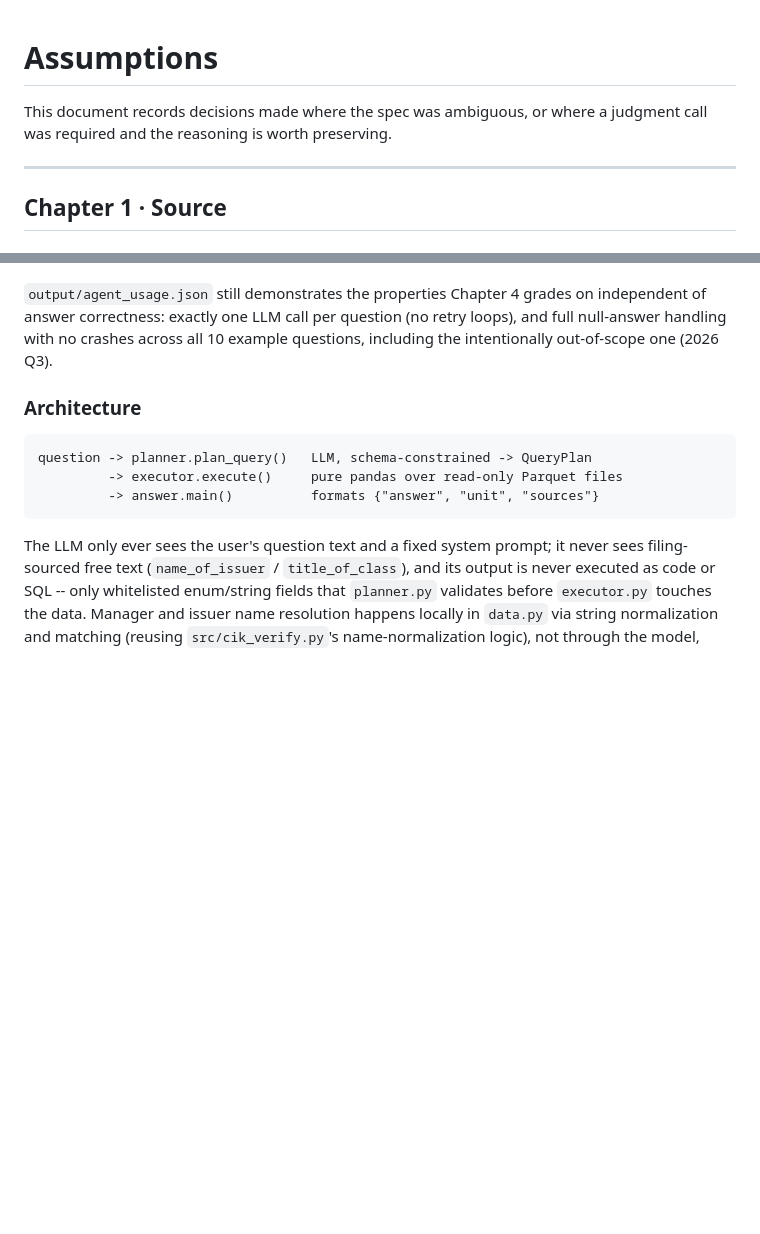
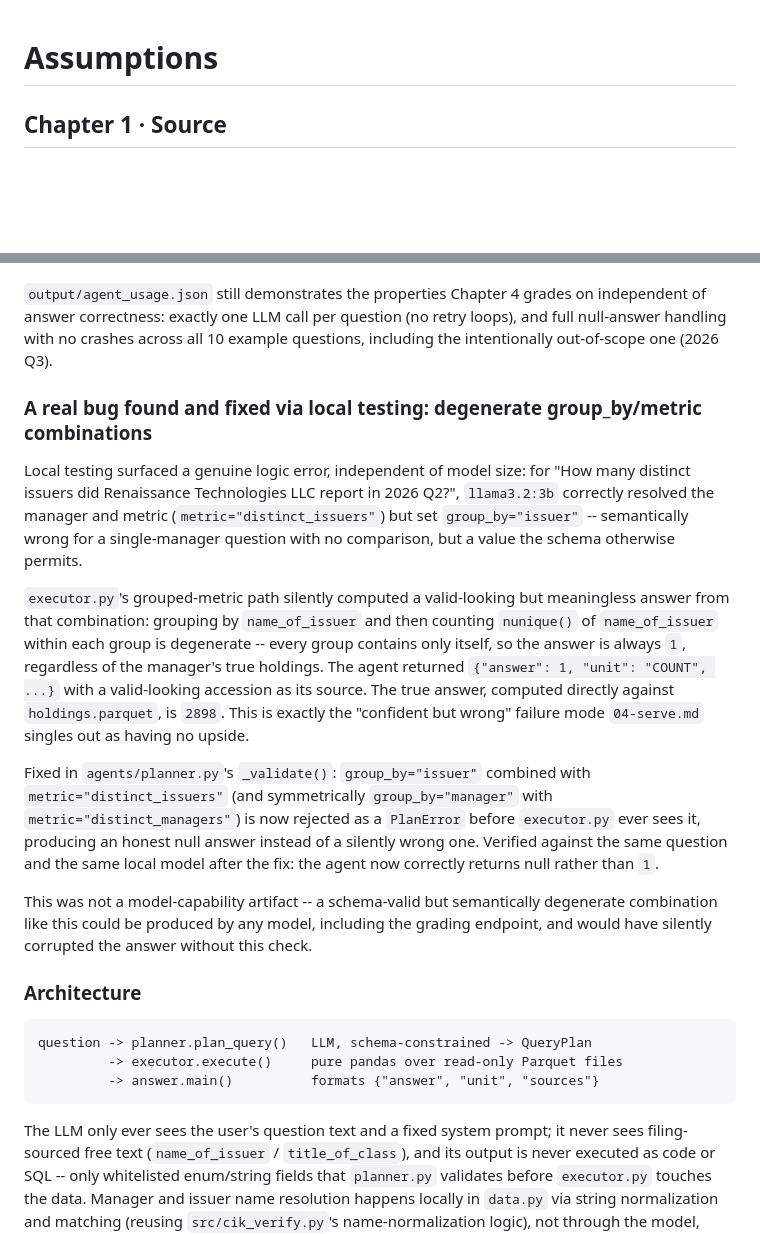
Before and after one commit to hsuanyushih/DSRS_Hsuan-Yu-Shih, a Markdown page: submission/ASSUMPTIONS.md, 2 parts joined by grey strips. GitHub-like rendering; blank space fills up the shorter version.

Commit message:
Document degenerate group_by/metric bug and fix

````diff
--- a/submission/ASSUMPTIONS.md
+++ b/submission/ASSUMPTIONS.md
@@ -1,9 +1,5 @@
 # Assumptions
 
-This document records decisions made where the spec was ambiguous, or where a
-judgment call was required and the reasoning is worth preserving.
-
----
 
 ## Chapter 1 · Source
 
@@ -128,6 +124,37 @@ independent of answer correctness: exactly one LLM call per question (no retry
 loops), and full null-answer handling with no crashes across all 10 example
 questions, including the intentionally out-of-scope one (2026 Q3).
 
+### A real bug found and fixed via local testing: degenerate group_by/metric combinations
+
+Local testing surfaced a genuine logic error, independent of model size: for
+"How many distinct issuers did Renaissance Technologies LLC report in 2026
+Q2?", `llama3.2:3b` correctly resolved the manager and metric
+(`metric="distinct_issuers"`) but set `group_by="issuer"` -- semantically
+wrong for a single-manager question with no comparison, but a value the
+schema otherwise permits.
+
+`executor.py`'s grouped-metric path silently computed a valid-looking but
+meaningless answer from that combination: grouping by `name_of_issuer` and
+then counting `nunique()` of `name_of_issuer` within each group is
+degenerate -- every group contains only itself, so the answer is always `1`,
+regardless of the manager's true holdings. The agent returned
+`{"answer": 1, "unit": "COUNT", ...}` with a valid-looking accession as its
+source. The true answer, computed directly against `holdings.parquet`, is
+`2898`. This is exactly the "confident but wrong" failure mode `04-serve.md`
+singles out as having no upside.
+
+Fixed in `agents/planner.py`'s `_validate()`: `group_by="issuer"` combined
+with `metric="distinct_issuers"` (and symmetrically `group_by="manager"`
+with `metric="distinct_managers"`) is now rejected as a `PlanError` before
+`executor.py` ever sees it, producing an honest null answer instead of a
+silently wrong one. Verified against the same question and the same local
+model after the fix: the agent now correctly returns null rather than `1`.
+
+This was not a model-capability artifact -- a schema-valid but semantically
+degenerate combination like this could be produced by any model, including
+the grading endpoint, and would have silently corrupted the answer without
+this check.
+
 ### Architecture
 
 ```
````
